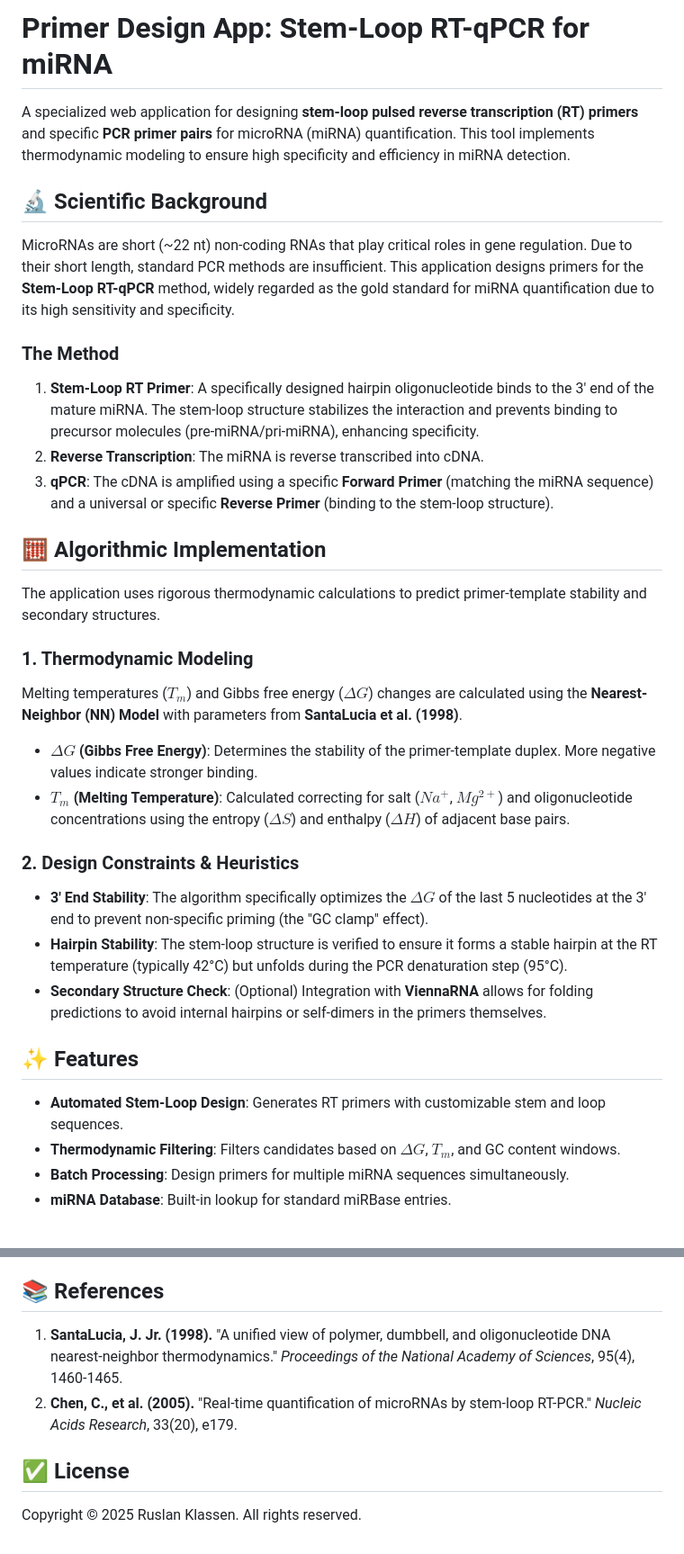
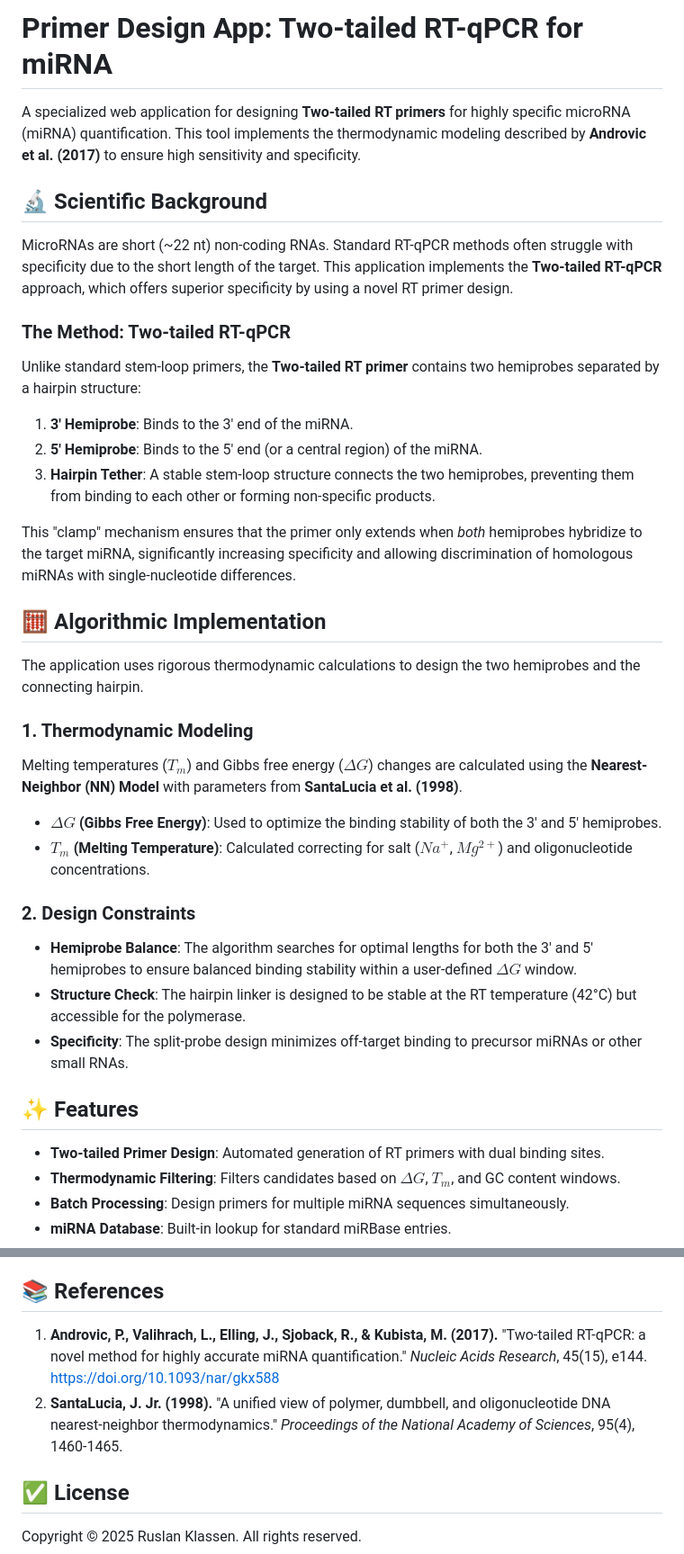
Before and after one commit to Rusklass/primer_design_app, a Markdown page: README.md, 2 parts joined by grey strips. Shown at 90% size. Drawn GitHub-style.

Commit message:
Update README to cite Two-tailed RT-qPCR paper (Androvic et al. 2017)

```diff
--- a/README.md
+++ b/README.md
@@ -1,33 +1,36 @@
-# Primer Design App: Stem-Loop RT-qPCR for miRNA
+# Primer Design App: Two-tailed RT-qPCR for miRNA
 
-A specialized web application for designing **stem-loop pulsed reverse transcription (RT) primers** and specific **PCR primer pairs** for microRNA (miRNA) quantification. This tool implements thermodynamic modeling to ensure high specificity and efficiency in miRNA detection.
+A specialized web application for designing **Two-tailed RT primers** for highly specific microRNA (miRNA) quantification. This tool implements the thermodynamic modeling described by **Androvic et al. (2017)** to ensure high sensitivity and specificity.
 
 ## 🔬 Scientific Background
 
-MicroRNAs are short (~22 nt) non-coding RNAs that play critical roles in gene regulation. Due to their short length, standard PCR methods are insufficient. This application designs primers for the **Stem-Loop RT-qPCR** method, widely regarded as the gold standard for miRNA quantification due to its high sensitivity and specificity.
+MicroRNAs are short (~22 nt) non-coding RNAs. Standard RT-qPCR methods often struggle with specificity due to the short length of the target. This application implements the **Two-tailed RT-qPCR** approach, which offers superior specificity by using a novel RT primer design.
 
-### The Method
-1.  **Stem-Loop RT Primer**: A specifically designed hairpin oligonucleotide binds to the 3' end of the mature miRNA. The stem-loop structure stabilizes the interaction and prevents binding to precursor molecules (pre-miRNA/pri-miRNA), enhancing specificity.
-2.  **Reverse Transcription**: The miRNA is reverse transcribed into cDNA.
-3.  **qPCR**: The cDNA is amplified using a specific **Forward Primer** (matching the miRNA sequence) and a universal or specific **Reverse Primer** (binding to the stem-loop structure).
+### The Method: Two-tailed RT-qPCR
+Unlike standard stem-loop primers, the **Two-tailed RT primer** contains two hemiprobes separated by a hairpin structure:
+1.  **3' Hemiprobe**: Binds to the 3' end of the miRNA.
+2.  **5' Hemiprobe**: Binds to the 5' end (or a central region) of the miRNA.
+3.  **Hairpin Tether**: A stable stem-loop structure connects the two hemiprobes, preventing them from binding to each other or forming non-specific products.
+
+This "clamp" mechanism ensures that the primer only extends when *both* hemiprobes hybridize to the target miRNA, significantly increasing specificity and allowing discrimination of homologous miRNAs with single-nucleotide differences.
 
 ## 🧮 Algorithmic Implementation
 
-The application uses rigorous thermodynamic calculations to predict primer-template stability and secondary structures.
+The application uses rigorous thermodynamic calculations to design the two hemiprobes and the connecting hairpin.
 
 ### 1. Thermodynamic Modeling
 Melting temperatures ($T_m$) and Gibbs free energy ($\Delta G$) changes are calculated using the **Nearest-Neighbor (NN) Model** with parameters from **SantaLucia et al. (1998)**.
-*   **$\Delta G$ (Gibbs Free Energy)**: Determines the stability of the primer-template duplex. More negative values indicate stronger binding.
-*   **$T_m$ (Melting Temperature)**: Calculated correcting for salt ($Na^+$, $Mg^{2+}$) and oligonucleotide concentrations using the entropy ($\Delta S$) and enthalpy ($\Delta H$) of adjacent base pairs.
+*   **$\Delta G$ (Gibbs Free Energy)**: Used to optimize the binding stability of both the 3' and 5' hemiprobes.
+*   **$T_m$ (Melting Temperature)**: Calculated correcting for salt ($Na^+$, $Mg^{2+}$) and oligonucleotide concentrations.
 
-### 2. Design Constraints & Heuristics
-*   **3' End Stability**: The algorithm specifically optimizes the $\Delta G$ of the last 5 nucleotides at the 3' end to prevent non-specific priming (the "GC clamp" effect).
-*   **Hairpin Stability**: The stem-loop structure is verified to ensure it forms a stable hairpin at the RT temperature (typically 42°C) but unfolds during the PCR denaturation step (95°C).
-*   **Secondary Structure Check**: (Optional) Integration with **ViennaRNA** allows for folding predictions to avoid internal hairpins or self-dimers in the primers themselves.
+### 2. Design Constraints
+*   **Hemiprobe Balance**: The algorithm searches for optimal lengths for both the 3' and 5' hemiprobes to ensure balanced binding stability within a user-defined $\Delta G$ window.
+*   **Structure Check**: The hairpin linker is designed to be stable at the RT temperature (42°C) but accessible for the polymerase.
+*   **Specificity**: The split-probe design minimizes off-target binding to precursor miRNAs or other small RNAs.
 
 ## ✨ Features
 
-*   **Automated Stem-Loop Design**: Generates RT primers with customizable stem and loop sequences.
+*   **Two-tailed Primer Design**: Automated generation of RT primers with dual binding sites.
 *   **Thermodynamic Filtering**: Filters candidates based on $\Delta G$, $T_m$, and GC content windows.
 *   **Batch Processing**: Design primers for multiple miRNA sequences simultaneously.
 *   **miRNA Database**: Built-in lookup for standard miRBase entries.
@@ -64,8 +67,8 @@ This app is configured for easy deployment on **Render**.
 
 ## 📚 References
 
-1.  **SantaLucia, J. Jr. (1998).** "A unified view of polymer, dumbbell, and oligonucleotide DNA nearest-neighbor thermodynamics." *Proceedings of the National Academy of Sciences*, 95(4), 1460-1465.
-2.  **Chen, C., et al. (2005).** "Real-time quantification of microRNAs by stem-loop RT-PCR." *Nucleic Acids Research*, 33(20), e179.
+1.  **Androvic, P., Valihrach, L., Elling, J., Sjoback, R., & Kubista, M. (2017).** "Two-tailed RT-qPCR: a novel method for highly accurate miRNA quantification." *Nucleic Acids Research*, 45(15), e144. [https://doi.org/10.1093/nar/gkx588](https://doi.org/10.1093/nar/gkx588)
+2.  **SantaLucia, J. Jr. (1998).** "A unified view of polymer, dumbbell, and oligonucleotide DNA nearest-neighbor thermodynamics." *Proceedings of the National Academy of Sciences*, 95(4), 1460-1465.
 
 ## ✅ License
 Copyright © 2025 Ruslan Klassen. All rights reserved.
```
